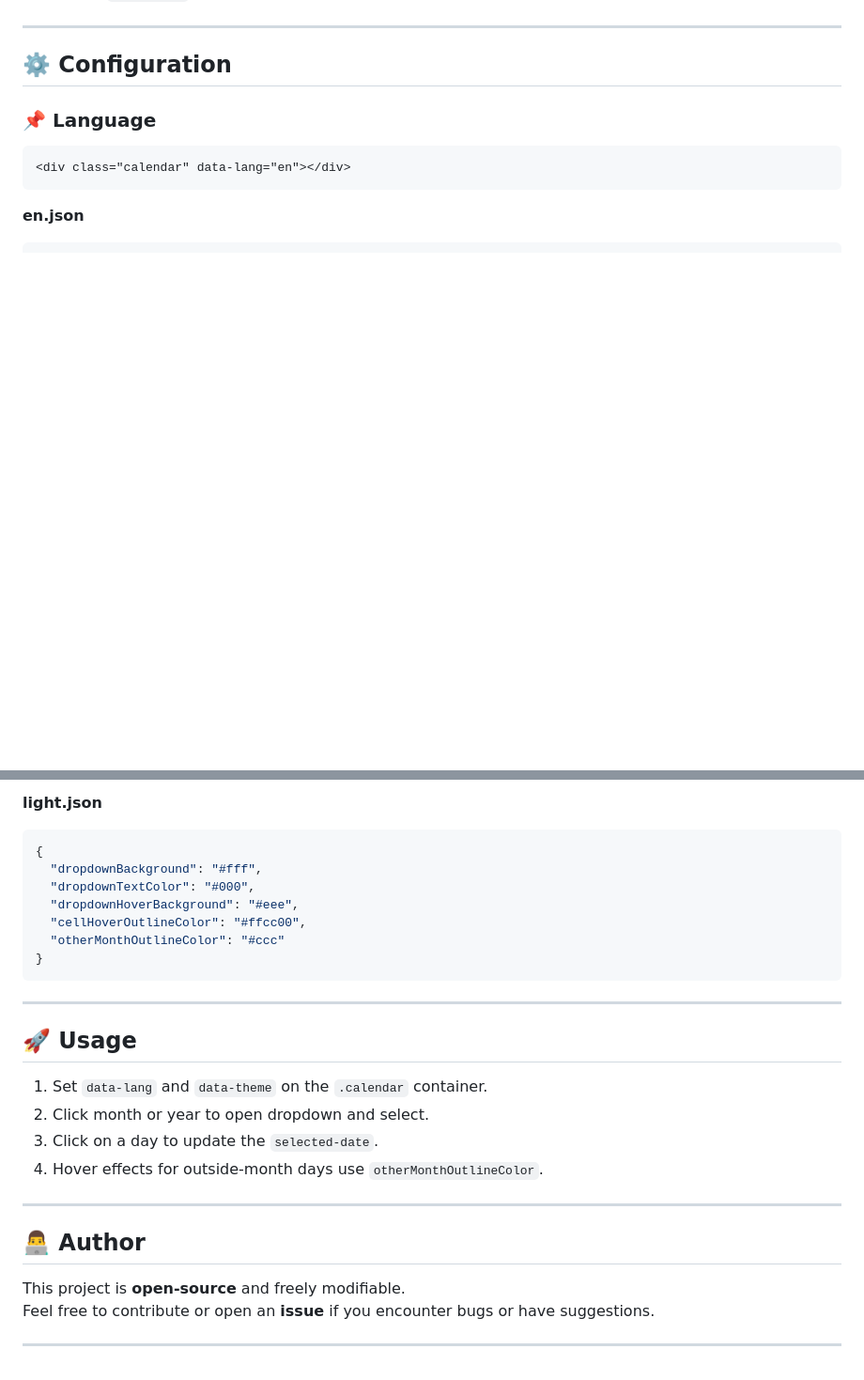
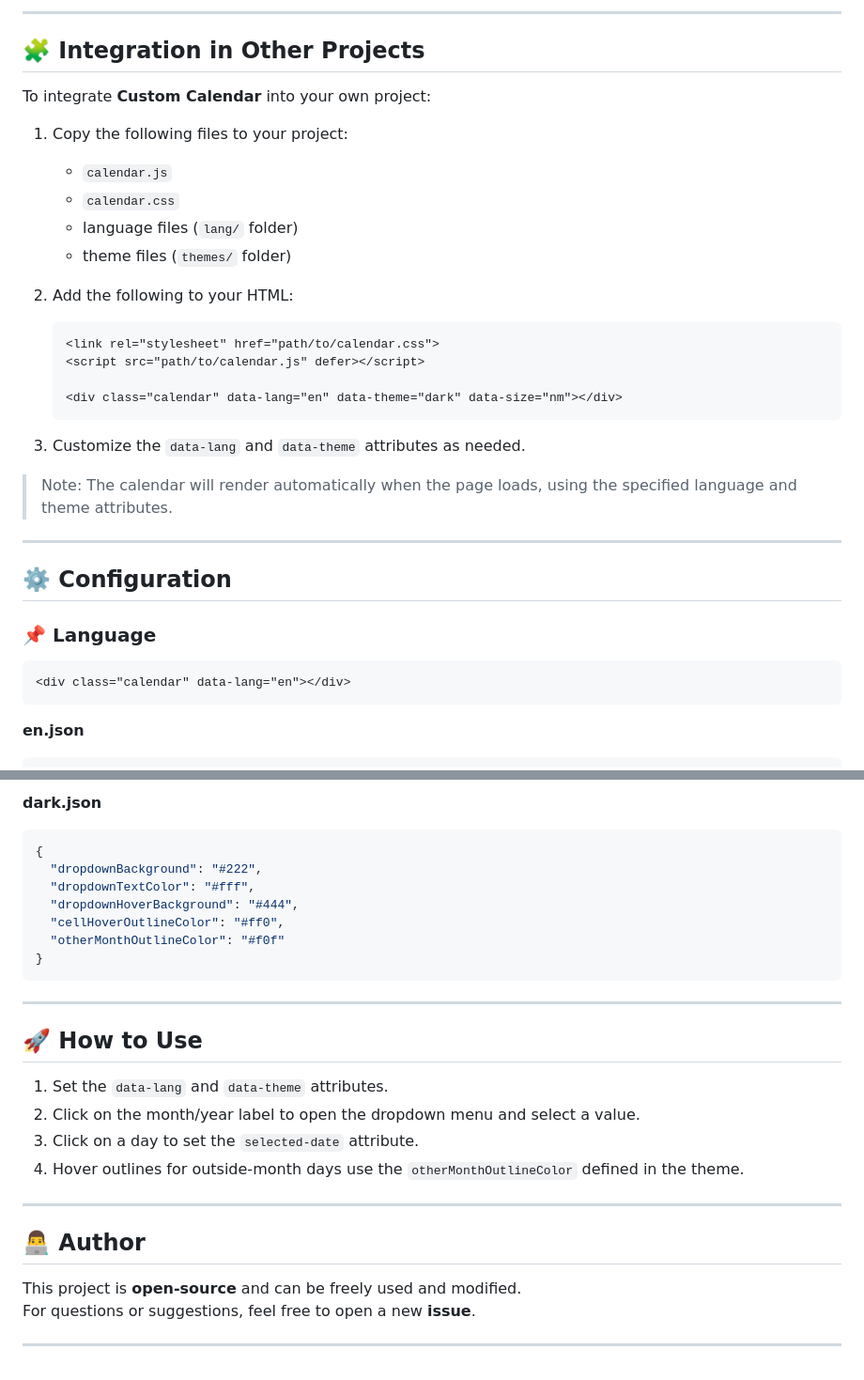
Before and after one commit to ivicastasuk/custom_calendar, a Markdown page: README.md, 2 parts joined by grey strips. Shown: that part at 94% size. Drawn GitHub-style; blank space fills up the shorter version.

````diff
--- a/README.md
+++ b/README.md
@@ -137,3 +191,26 @@ Then open `index.html` in your browser.
+---
+
+## 🧩 Integration in Other Projects
+
+To integrate **Custom Calendar** into your own project:
+
+1. Copy the following files to your project:
+   - `calendar.js`
+   - `calendar.css`
+   - language files (`lang/` folder)
+   - theme files (`themes/` folder)
+
+2. Add the following to your HTML:
+   ```html
+   <link rel="stylesheet" href="path/to/calendar.css">
+   <script src="path/to/calendar.js" defer></script>
+
+   <div class="calendar" data-lang="en" data-theme="dark" data-size="nm"></div>
+   ```
+
+3. Customize the `data-lang` and `data-theme` attributes as needed.
+
+> Note: The calendar will render automatically when the page loads, using the specified language and theme attributes.
 
 ---
 
@@ -161,30 +238,30 @@ Then open `index.html` in your browser.
 ```
 
-**light.json**
+**dark.json**
 ```json
 {
-  "dropdownBackground": "#fff",
-  "dropdownTextColor": "#000",
-  "dropdownHoverBackground": "#eee",
-  "cellHoverOutlineColor": "#ffcc00",
-  "otherMonthOutlineColor": "#ccc"
+  "dropdownBackground": "#222",
+  "dropdownTextColor": "#fff",
+  "dropdownHoverBackground": "#444",
+  "cellHoverOutlineColor": "#ff0",
+  "otherMonthOutlineColor": "#f0f"
 }
 ```
 
 ---
 
-## 🚀 Usage
+## 🚀 How to Use
 
-1. Set `data-lang` and `data-theme` on the `.calendar` container.
-2. Click month or year to open dropdown and select.
-3. Click on a day to update the `selected-date`.
-4. Hover effects for outside-month days use `otherMonthOutlineColor`.
+1. Set the `data-lang` and `data-theme` attributes.
+2. Click on the month/year label to open the dropdown menu and select a value.
+3. Click on a day to set the `selected-date` attribute.
+4. Hover outlines for outside-month days use the `otherMonthOutlineColor` defined in the theme.
 
 ---
 
 ## 👨‍💻 Author
 
-This project is **open-source** and freely modifiable.
-Feel free to contribute or open an **issue** if you encounter bugs or have suggestions.
+This project is **open-source** and can be freely used and modified.
+For questions or suggestions, feel free to open a new **issue**.
 
 ---
````
Also changed, not shown: other parts of README.md (+66 -12 lines).
